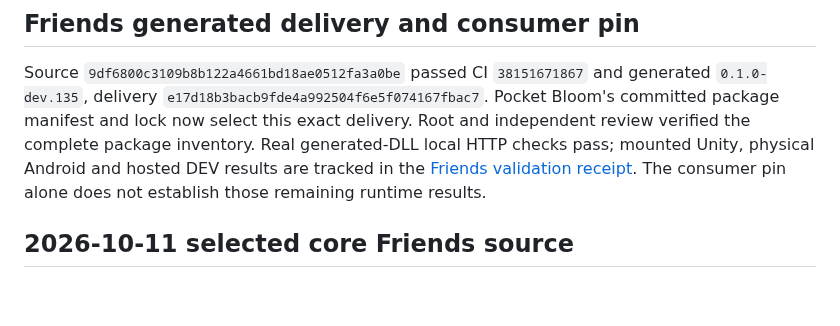
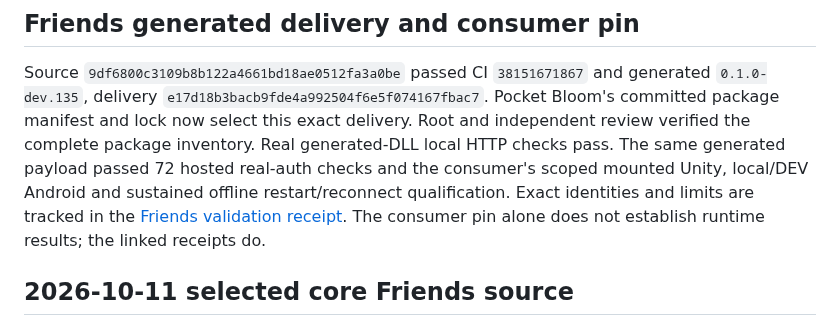
Before and after one commit to gindemit/game-platform-dotnet, a Markdown page: docs/IMPLEMENTATION_STATUS.md, the part around the change. Drawn GitHub-style; blank space fills up the shorter version.

Commit message:
docs: record SDK 135 Friends runtime qualification

```diff
--- a/docs/IMPLEMENTATION_STATUS.md
+++ b/docs/IMPLEMENTATION_STATUS.md
@@ -7,9 +7,11 @@ and generated `0.1.0-dev.135`, delivery
 `e17d18b3bacb9fde4a992504f6e5f074167fbac7`. Pocket Bloom's committed package
 manifest and lock now select this exact delivery. Root and independent review
 verified the complete package inventory. Real generated-DLL local HTTP checks
-pass; mounted Unity, physical Android and hosted DEV results are tracked in the
+pass. The same generated payload passed 72 hosted real-auth checks and the
+consumer's scoped mounted Unity, local/DEV Android and sustained offline
+restart/reconnect qualification. Exact identities and limits are tracked in the
 [Friends validation receipt](https://github.com/gindemit/game-platform-workspace/blob/main/docs/FRIENDS-VALIDATION-2026-10-11.md).
-The consumer pin alone does not establish those remaining runtime results.
+The consumer pin alone does not establish runtime results; the linked receipts do.
 
 ## 2026-10-11 selected core Friends source
 
```
